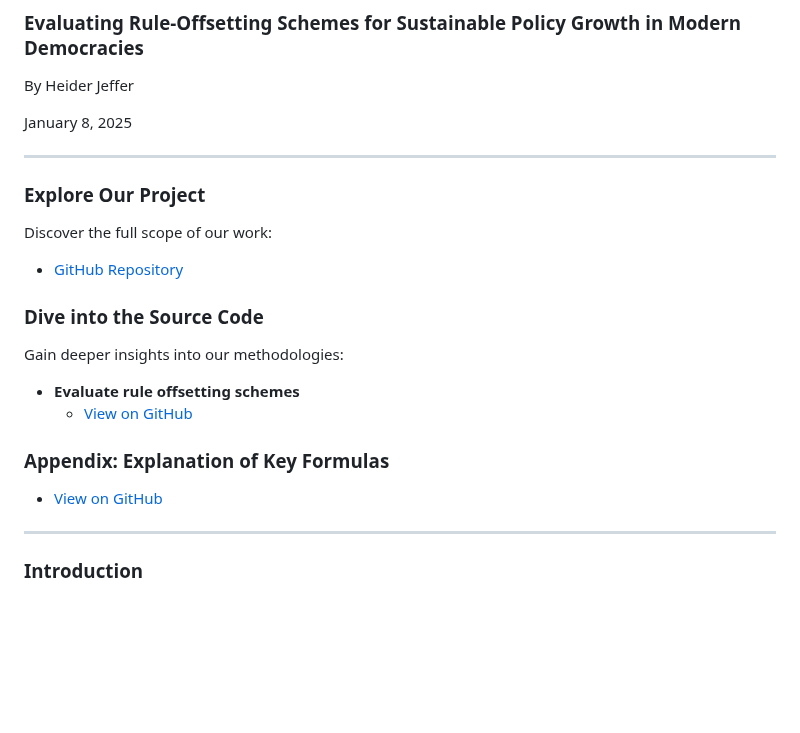
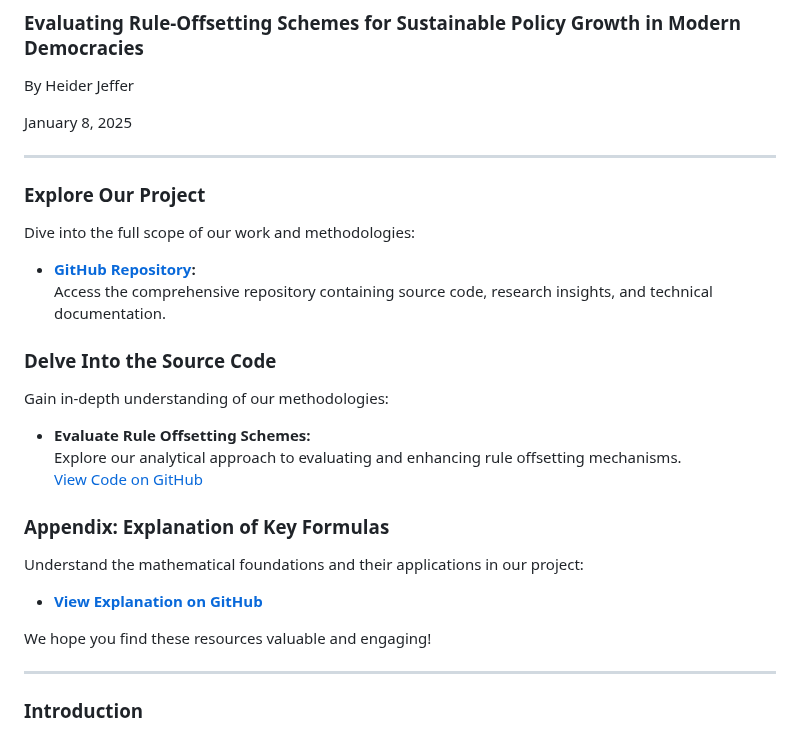
Before and after one commit to HeiderJeffer/Evaluating-Rule-Offsetting-Schemes-for-Sustainable-Policy-Growth-in-Modern-Democracies, a Markdown page: README.md, the part around the change. Rendered like a GitHub page; blank space fills up the shorter version.

```diff
--- a/README.md
+++ b/README.md
@@ -7,20 +7,27 @@ By Heider Jeffer
 January 8, 2025
 
 ---
+### Explore Our Project
 
-### Explore Our Project
-Discover the full scope of our work:
-- [GitHub Repository](https://github.com/HeiderJeffer/Evaluating-Rule-Offsetting-Schemes-for-Sustainable-Policy-Growth-in-Modern-Democracies)
+Dive into the full scope of our work and methodologies:
 
-### Dive into the Source Code
-Gain deeper insights into our methodologies:
+- **[GitHub Repository](https://github.com/HeiderJeffer/Evaluating-Rule-Offsetting-Schemes-for-Sustainable-Policy-Growth-in-Modern-Democracies):**
+  Access the comprehensive repository containing source code, research insights, and technical documentation.
 
-- **Evaluate rule offsetting schemes**
-   -  [View on GitHub](https://github.com/HeiderJeffer/Evaluating-Rule-Offsetting-Schemes-for-Sustainable-Policy-Growth-in-Modern-Democracies/blob/main/evaluate_rule_offsetting_schemes.ipynb)
+### Delve Into the Source Code
+
+Gain in-depth understanding of our methodologies:
+
+- **Evaluate Rule Offsetting Schemes:**
+  Explore our analytical approach to evaluating and enhancing rule offsetting mechanisms.
+  [View Code on GitHub](https://github.com/HeiderJeffer/Evaluating-Rule-Offsetting-Schemes-for-Sustainable-Policy-Growth-in-Modern-Democracies/blob/main/evaluate_rule_offsetting_schemes.ipynb)
 
 ### Appendix: Explanation of Key Formulas
 
-   - [View on GitHub](https://github.com/HeiderJeffer/Evaluating-Rule-Offsetting-Schemes-for-Sustainable-Policy-Growth-in-Modern-Democracies/blob/main/tex/main.pdf)
+Understand the mathematical foundations and their applications in our project:
+- **[View Explanation on GitHub](https://github.com/HeiderJeffer/Evaluating-Rule-Offsetting-Schemes-for-Sustainable-Policy-Growth-in-Modern-Democracies/blob/main/tex/main.pdf)**
+
+We hope you find these resources valuable and engaging!
 
 ---
 
```
